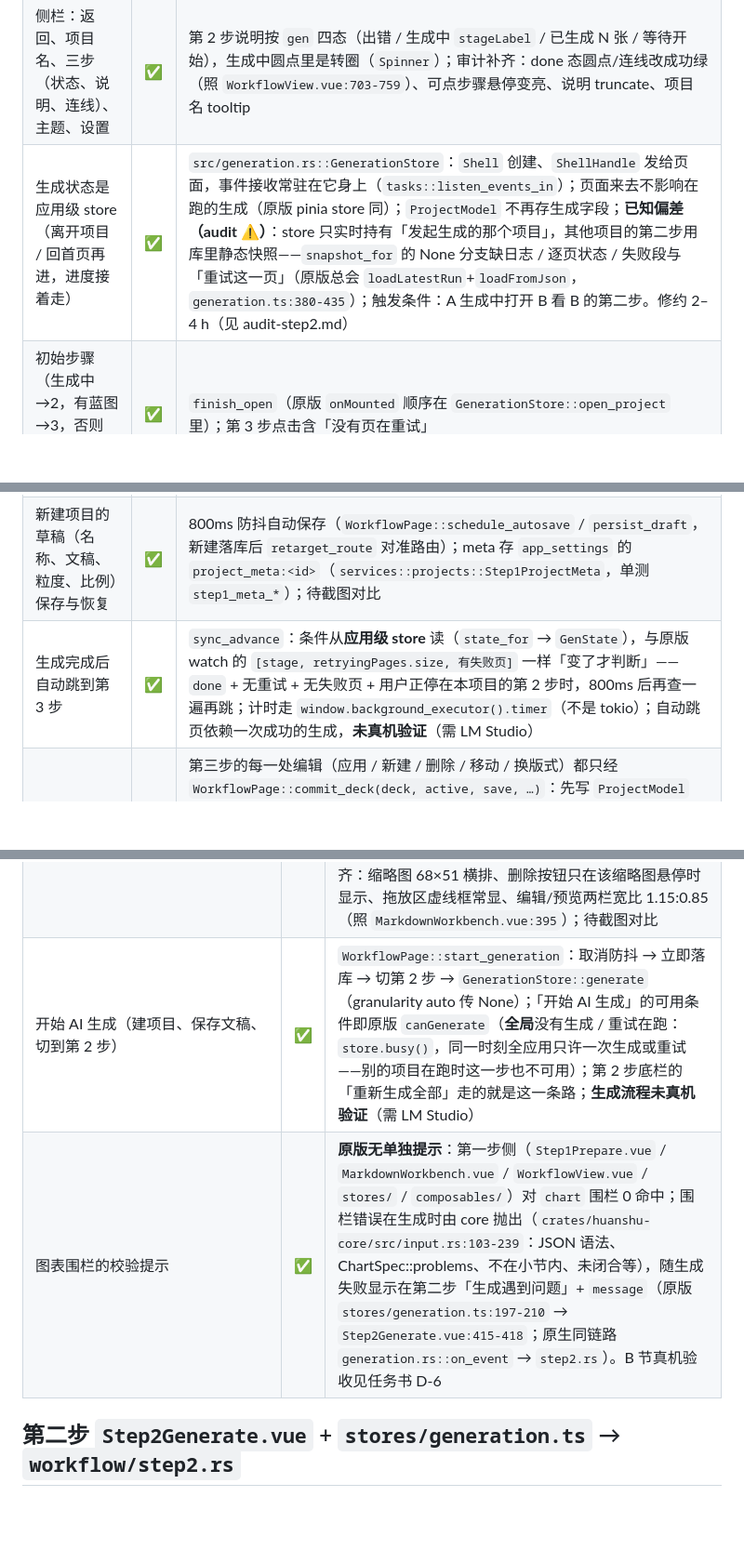
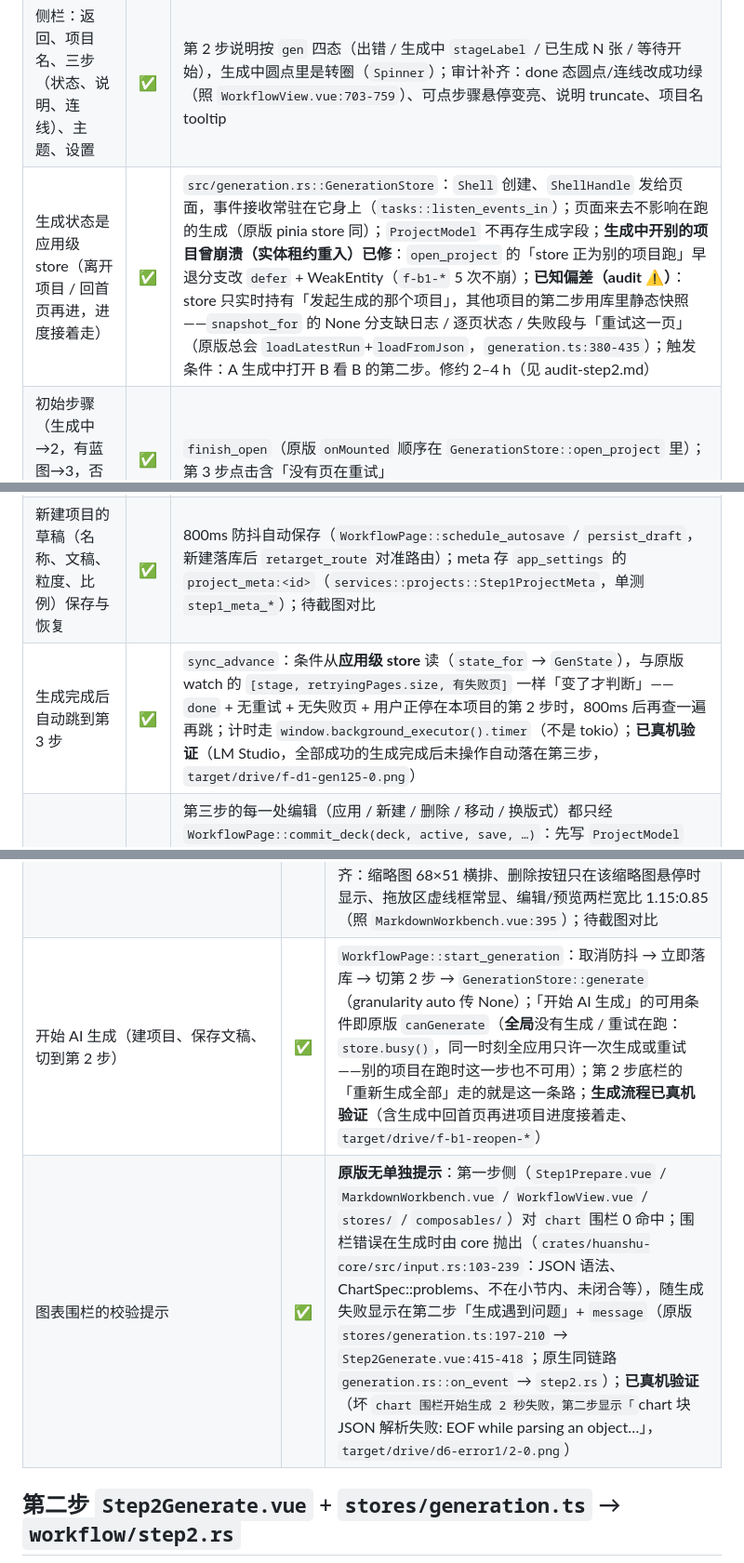
Before and after one commit to billowsand/huanshu, a Markdown page: docs/native/parity.md, 3 parts joined by grey strips. Shown at 93% size. Rendered like a GitHub page; blank space fills up the shorter version.

Commit message:
docs(native): parity — generation flows verified against LM Studio

````diff
--- a/docs/native/parity.md
+++ b/docs/native/parity.md
@@ -76,11 +76,11 @@
 |---|---|---|
 | 加载中 / 加载失败（返回首页） | ✅ | |
 | 侧栏：返回、项目名、三步（状态、说明、连线）、主题、设置 | ✅ | 第 2 步说明按 `gen` 四态（出错 / 生成中 `stageLabel` / 已生成 N 张 / 等待开始），生成中圆点里是转圈（`Spinner`）；审计补齐：done 态圆点/连线改成功绿（照 `WorkflowView.vue:703-759`）、可点步骤悬停变亮、说明 truncate、项目名 tooltip |
-| 生成状态是应用级 store（离开项目 / 回首页再进，进度接着走） | ✅ | `src/generation.rs::GenerationStore`：`Shell` 创建、`ShellHandle` 发给页面，事件接收常驻在它身上（`tasks::listen_events_in`）；页面来去不影响在跑的生成（原版 pinia store 同）；`ProjectModel` 不再存生成字段；**已知偏差（audit ⚠️）**：store 只实时持有「发起生成的那个项目」，其他项目的第二步用库里静态快照——`snapshot_for` 的 None 分支缺日志 / 逐页状态 / 失败段与「重试这一页」（原版总会 `loadLatestRun`+`loadFromJson`，`generation.ts:380-435`）；触发条件：A 生成中打开 B 看 B 的第二步。修约 2–4 h（见 audit-step2.md） |
+| 生成状态是应用级 store（离开项目 / 回首页再进，进度接着走） | ✅ | `src/generation.rs::GenerationStore`：`Shell` 创建、`ShellHandle` 发给页面，事件接收常驻在它身上（`tasks::listen_events_in`）；页面来去不影响在跑的生成（原版 pinia store 同）；`ProjectModel` 不再存生成字段；**生成中开别的项目曾崩溃（实体租约重入）已修**：`open_project` 的「store 正为别的项目跑」早退分支改 `defer` + WeakEntity（`f-b1-*` 5 次不崩）；**已知偏差（audit ⚠️）**：store 只实时持有「发起生成的那个项目」，其他项目的第二步用库里静态快照——`snapshot_for` 的 None 分支缺日志 / 逐页状态 / 失败段与「重试这一页」（原版总会 `loadLatestRun`+`loadFromJson`，`generation.ts:380-435`）；触发条件：A 生成中打开 B 看 B 的第二步。修约 2–4 h（见 audit-step2.md） |
 | 初始步骤（生成中→2，有蓝图→3，否则→1）与可点击规则 | ✅ | `finish_open`（原版 `onMounted` 顺序在 `GenerationStore::open_project` 里）；第 3 步点击含「没有页在重试」 |
 | 项目改名（点名字编辑，回车/失焦保存，Esc 取消） | ✅ | `mod.rs::start_rename` / `save_name`（空名不保存、保持编辑态，照原版）；待截图对比 |
 | 新建项目的草稿（名称、文稿、粒度、比例）保存与恢复 | ✅ | 800ms 防抖自动保存（`WorkflowPage::schedule_autosave` / `persist_draft`，新建落库后 `retarget_route` 对准路由）；meta 存 `app_settings` 的 `project_meta:<id>`（`services::projects::Step1ProjectMeta`，单测 `step1_meta_*`）；待截图对比 |
-| 生成完成后自动跳到第 3 步 | ✅ | `sync_advance`：条件从**应用级 store** 读（`state_for` → `GenState`），与原版 watch 的 `[stage, retryingPages.size, 有失败页]` 一样「变了才判断」——`done` + 无重试 + 无失败页 + 用户正停在本项目的第 2 步时，800ms 后再查一遍再跳；计时走 `window.background_executor().timer`（不是 tokio）；自动跳页依赖一次成功的生成，**未真机验证**（需 LM Studio） |
+| 生成完成后自动跳到第 3 步 | ✅ | `sync_advance`：条件从**应用级 store** 读（`state_for` → `GenState`），与原版 watch 的 `[stage, retryingPages.size, 有失败页]` 一样「变了才判断」——`done` + 无重试 + 无失败页 + 用户正停在本项目的第 2 步时，800ms 后再查一遍再跳；计时走 `window.background_executor().timer`（不是 tokio）；**已真机验证**（LM Studio，全部成功的生成完成后未操作自动落在第三步，`target/drive/f-d1-gen125-0.png`） |
 | 牌组的唯一写入路径 | ✅ | 第三步的每一处编辑（应用 / 新建 / 删除 / 移动 / 换版式）都只经 `WorkflowPage::commit_deck(deck, active, save, …)`：先写 `ProjectModel`（`deck` + `active_slide`）→ 再写应用级 store（`GenerationStore::set_deck`，只在 store 正持有本项目且不在生成中时写得进去）→ `save` 时整副 JSON 落库；`on_generation_changed` 的镜像比较后相等就不动，不会回环。落库状态由 `ProjectModel.deck_saving` / `deck_save_error` 单点表达（每条出口都复位） |
 | 库里停在 `running` 的旧运行（上次进程崩了） | 🟡 | **有意偏离**：原版会一直转圈；这里按「已中断」显示（`running=false`、阶段照 `slideStatus` 的非运行分支）且允许重新生成，**不改库**（`GenerationStore::apply_run`） |
 
@@ -100,8 +100,8 @@
 | 分页粒度（自动推荐 / 二级 / 三级，各自页数与标题数） | ✅ | `estimate_slides` / `detect_granularity` / `count_exact_headings`；待截图对比 |
 | 幻灯片比例三选一（写回项目） | ✅ | `update_project_aspect_ratio` |
 | 素材库（添加、拖入、列表、删除） | ✅ | `services::media::{import_media_asset, delete_media_asset, get_project_media}`；新建项目先 `create_project` + `open_project`，落库后 `retarget_route` 对准路由（原版 `router.replace`）；图注编辑原版不在第一步（第三步高级 JSON）；审计补齐：缩略图 68×51 横排、删除按钮只在该缩略图悬停时显示、拖放区虚线框常显、编辑/预览两栏宽比 1.15:0.85（照 `MarkdownWorkbench.vue:395`）；待截图对比 |
-| 开始 AI 生成（建项目、保存文稿、切到第 2 步） | ✅ | `WorkflowPage::start_generation`：取消防抖 → 立即落库 → 切第 2 步 → `GenerationStore::generate`（granularity auto 传 None）；「开始 AI 生成」的可用条件即原版 `canGenerate`（**全局**没有生成 / 重试在跑：`store.busy()`，同一时刻全应用只许一次生成或重试——别的项目在跑时这一步也不可用）；第 2 步底栏的「重新生成全部」走的就是这一条路；**生成流程未真机验证**（需 LM Studio） |
-| 图表围栏的校验提示 | ✅ | **原版无单独提示**：第一步侧（`Step1Prepare.vue` / `MarkdownWorkbench.vue` / `WorkflowView.vue` / `stores/` / `composables/`）对 `chart` 围栏 0 命中；围栏错误在生成时由 core 抛出（`crates/huanshu-core/src/input.rs:103-239`：JSON 语法、ChartSpec::problems、不在小节内、未闭合等），随生成失败显示在第二步「生成遇到问题」+ `message`（原版 `stores/generation.ts:197-210` → `Step2Generate.vue:415-418`；原生同链路 `generation.rs::on_event` → `step2.rs`）。B 节真机验收见任务书 D-6 |
+| 开始 AI 生成（建项目、保存文稿、切到第 2 步） | ✅ | `WorkflowPage::start_generation`：取消防抖 → 立即落库 → 切第 2 步 → `GenerationStore::generate`（granularity auto 传 None）；「开始 AI 生成」的可用条件即原版 `canGenerate`（**全局**没有生成 / 重试在跑：`store.busy()`，同一时刻全应用只许一次生成或重试——别的项目在跑时这一步也不可用）；第 2 步底栏的「重新生成全部」走的就是这一条路；**生成流程已真机验证**（含生成中回首页再进项目进度接着走、`target/drive/f-b1-reopen-*`） |
+| 图表围栏的校验提示 | ✅ | **原版无单独提示**：第一步侧（`Step1Prepare.vue` / `MarkdownWorkbench.vue` / `WorkflowView.vue` / `stores/` / `composables/`）对 `chart` 围栏 0 命中；围栏错误在生成时由 core 抛出（`crates/huanshu-core/src/input.rs:103-239`：JSON 语法、ChartSpec::problems、不在小节内、未闭合等），随生成失败显示在第二步「生成遇到问题」+ `message`（原版 `stores/generation.ts:197-210` → `Step2Generate.vue:415-418`；原生同链路 `generation.rs::on_event` → `step2.rs`）；**已真机验证**（坏 ```chart 围栏开始生成 2 秒失败，第二步显示「```chart 块 JSON 解析失败: EOF while parsing an object…」，`target/drive/d6-error1/2-0.png`） |
 
 ## 第二步 `Step2Generate.vue` + `stores/generation.ts` → `workflow/step2.rs`
 
````
Also changed, not shown: other parts of docs/native/parity.md (+4 -4 lines).
